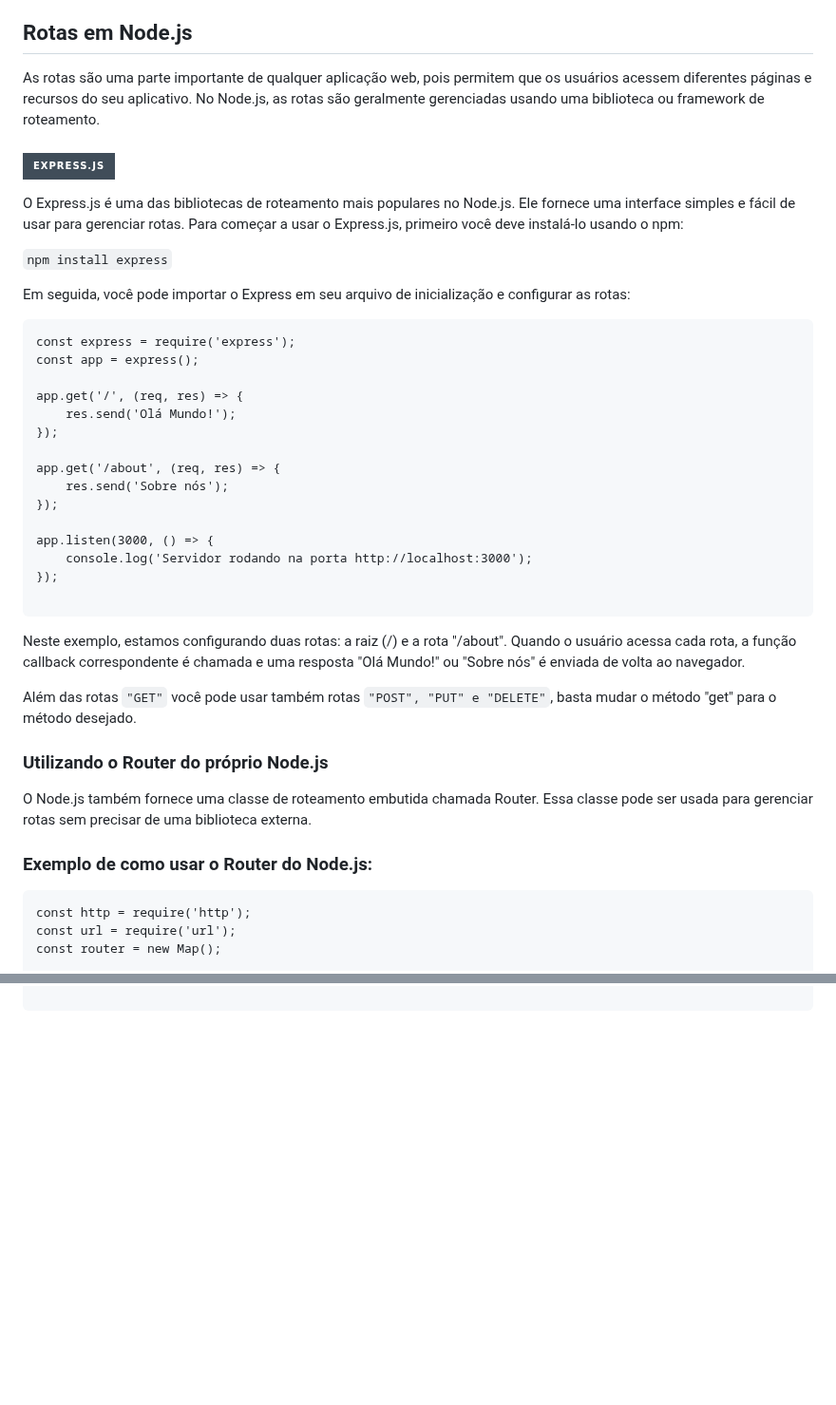
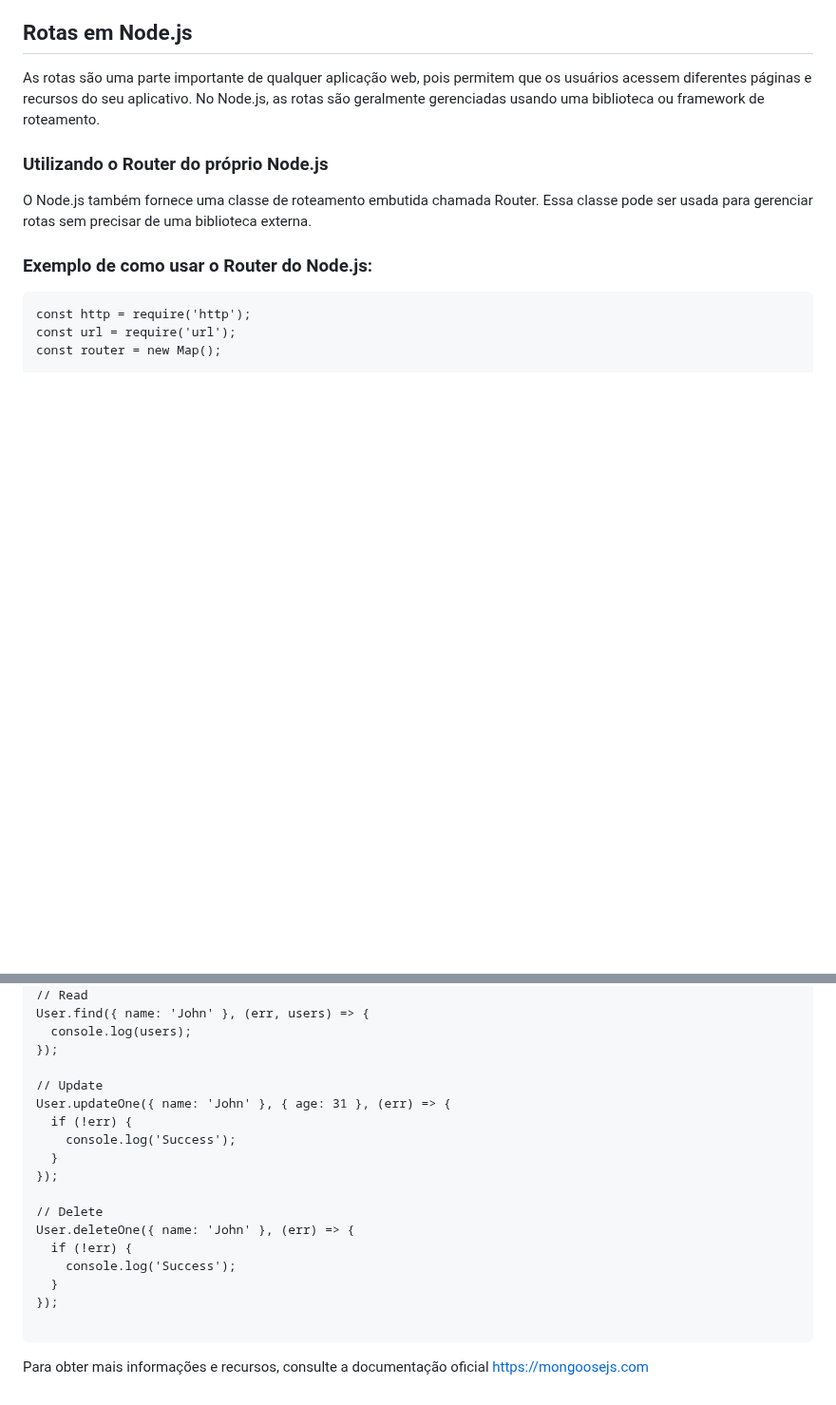
Before and after one commit to PEPSON09854/Meus-conhecimentos-em-node-js, a Markdown page: README.md, 2 parts joined by grey strips. Shown at 95% size. GitHub-like rendering; badges without logos; blank space fills up the shorter version.

````diff
--- a/README.md
+++ b/README.md
@@ -168,35 +168,6 @@ Com a grande variedade de módulos nativos disponíveis, os desenvolvedores pode
 
 As rotas são uma parte importante de qualquer aplicação web, pois permitem que os usuários acessem diferentes páginas e recursos do seu aplicativo. No Node.js, as rotas são geralmente gerenciadas usando uma biblioteca ou framework de roteamento.
 
-### <img aling='center' alt= 'EXPRESS' src='https://img.shields.io/badge/Express.js-404D59?style=for-the-badge'/>
-
-O Express.js é uma das bibliotecas de roteamento mais populares no Node.js. Ele fornece uma interface simples e fácil de usar para gerenciar rotas. Para começar a usar o Express.js, primeiro você deve instalá-lo usando o npm:
-
-```npm install express```
-
-Em seguida, você pode importar o Express em seu arquivo de inicialização e configurar as rotas:
-
-```
-const express = require('express');
-const app = express();
-
-app.get('/', (req, res) => {
-    res.send('Olá Mundo!');
-});
-
-app.get('/about', (req, res) => {
-    res.send('Sobre nós');
-});
-
-app.listen(3000, () => {
-    console.log('Servidor rodando na porta http://localhost:3000');
-});
-
-```
-
-Neste exemplo, estamos configurando duas rotas: a raiz (/) e a rota "/about". Quando o usuário acessa cada rota, a função callback correspondente é chamada e uma resposta "Olá Mundo!" ou "Sobre nós" é enviada de volta ao navegador.
-
-Além das rotas ```"GET"``` você pode usar também rotas ```"POST", "PUT" e "DELETE"```, basta mudar o método "get" para o método desejado.
 
 ### Utilizando o Router do próprio Node.js
 
@@ -233,0 +286,21 @@ server.listen(3000,
+// Read
+User.find({ name: 'John' }, (err, users) => {
+  console.log(users);
+});
+
+// Update
+User.updateOne({ name: 'John' }, { age: 31 }, (err) => {
+  if (!err) {
+    console.log('Success');
+  }
+});
+
+// Delete
+User.deleteOne({ name: 'John' }, (err) => {
+  if (!err) {
+    console.log('Success');
+  }
+});
+
+```
+Para obter mais informações e recursos, consulte a documentação oficial https://mongoosejs.com
````
Also changed, not shown: other parts of README.md (+81 -0 lines).
